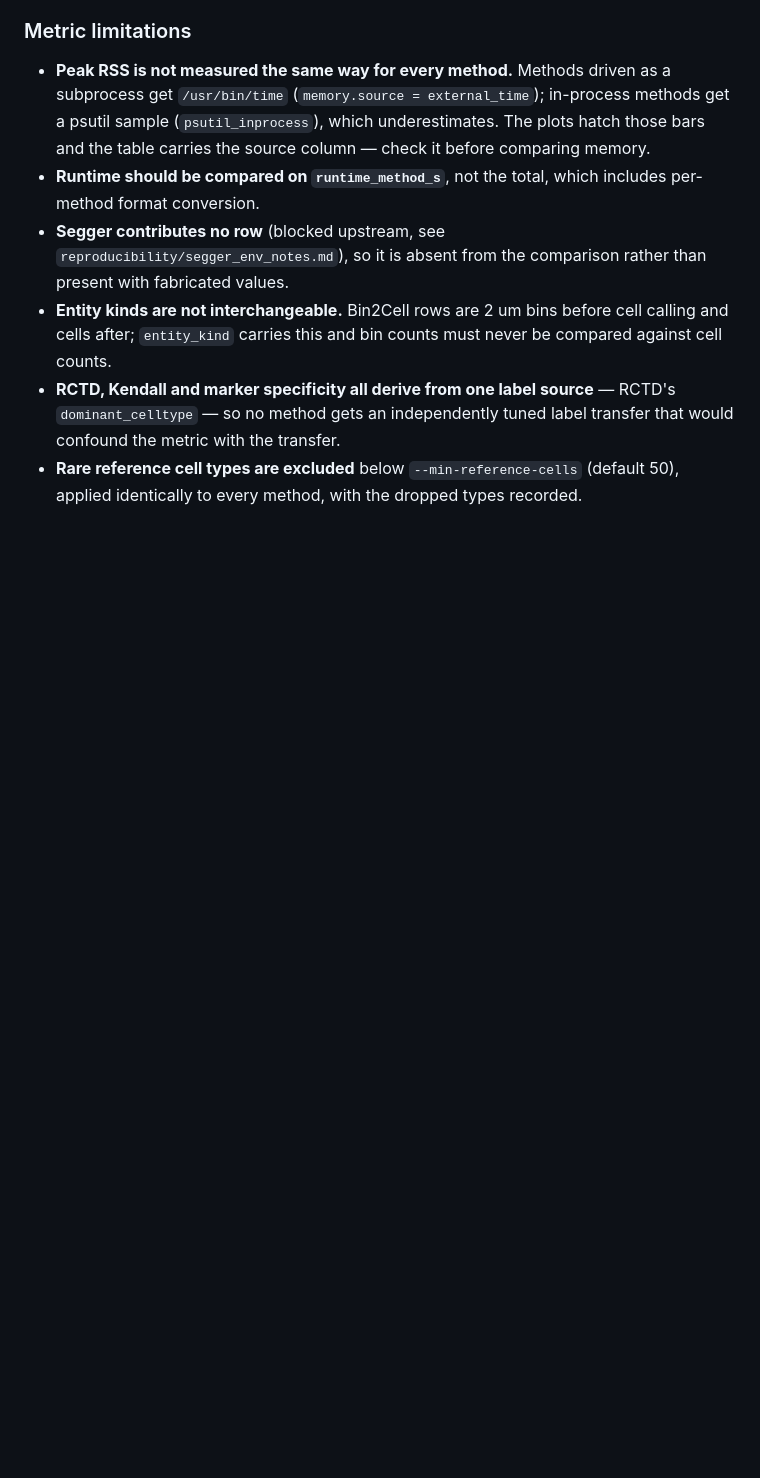
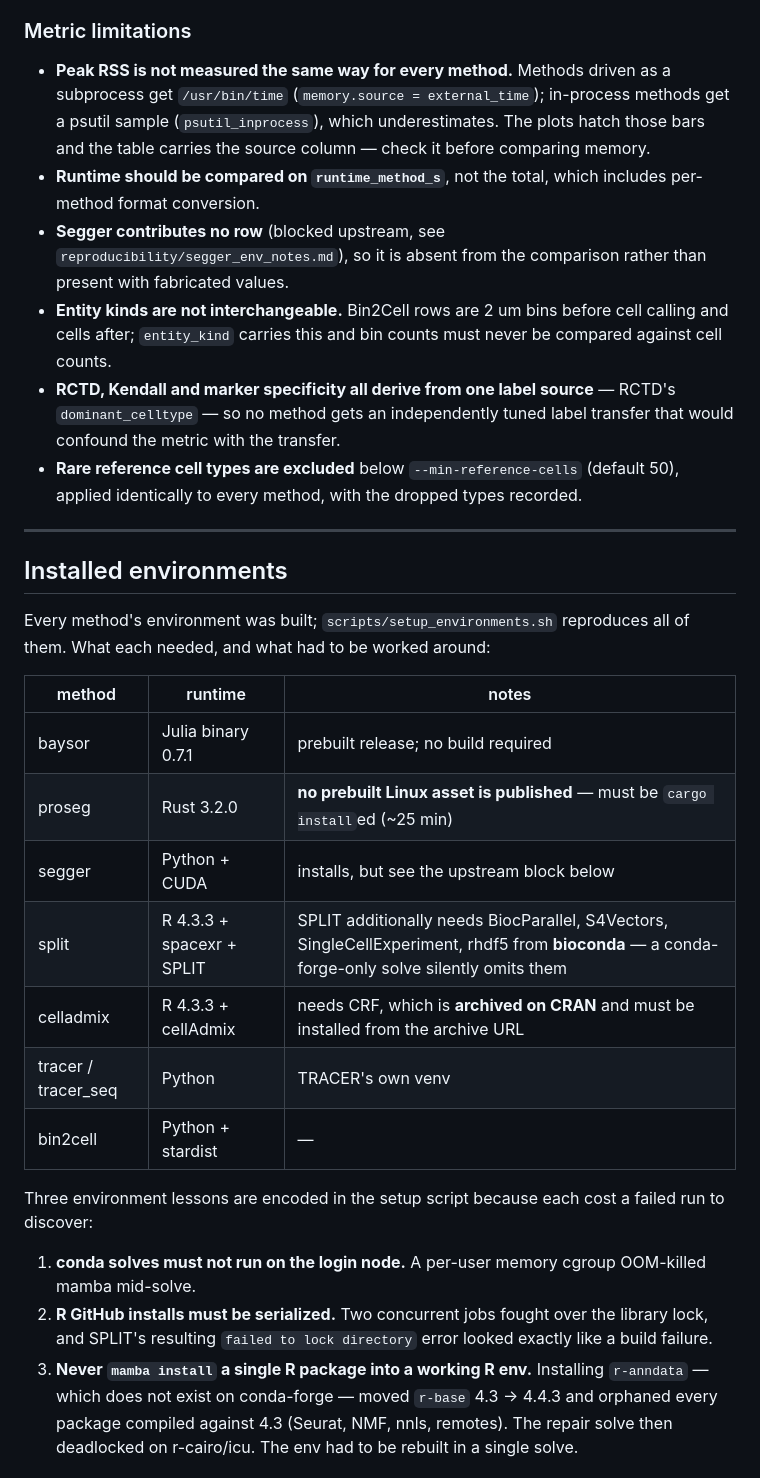
Before and after one commit to imlong4real/SegBench, a Markdown page: docs/audit.md, the part around one of its changes. GitHub-like rendering; blank space fills up the shorter version.

```diff
--- a/docs/audit.md
+++ b/docs/audit.md
@@ -162,3 +162,34 @@ cells.
   (default 50), applied identically to every method, with the dropped types
   recorded.
 
+---
+
+## Installed environments
+
+Every method's environment was built; `scripts/setup_environments.sh`
+reproduces all of them. What each needed, and what had to be worked around:
+
+| method | runtime | notes |
+|---|---|---|
+| baysor | Julia binary 0.7.1 | prebuilt release; no build required |
+| proseg | Rust 3.2.0 | **no prebuilt Linux asset is published** — must be `cargo install`ed (~25 min) |
+| segger | Python + CUDA | installs, but see the upstream block below |
+| split | R 4.3.3 + spacexr + SPLIT | SPLIT additionally needs BiocParallel, S4Vectors, SingleCellExperiment, rhdf5 from **bioconda** — a conda-forge-only solve silently omits them |
+| celladmix | R 4.3.3 + cellAdmix | needs CRF, which is **archived on CRAN** and must be installed from the archive URL |
+| tracer / tracer_seq | Python | TRACER's own venv |
+| bin2cell | Python + stardist | — |
+
+Three environment lessons are encoded in the setup script because each cost a
+failed run to discover:
+
+1. **conda solves must not run on the login node.** A per-user memory cgroup
+   OOM-killed mamba mid-solve.
+2. **R GitHub installs must be serialized.** Two concurrent jobs fought over
+   the library lock, and SPLIT's resulting `failed to lock directory` error
+   looked exactly like a build failure.
+3. **Never `mamba install` a single R package into a working R env.**
+   Installing `r-anndata` — which does not exist on conda-forge — moved
+   `r-base` 4.3 → 4.4.3 and orphaned every package compiled against 4.3
+   (Seurat, NMF, nnls, remotes). The repair solve then deadlocked on
+   r-cairo/icu. The env had to be rebuilt in a single solve.
+
```
Also changed, not shown: other parts of docs/audit.md (+33 -0 lines).
